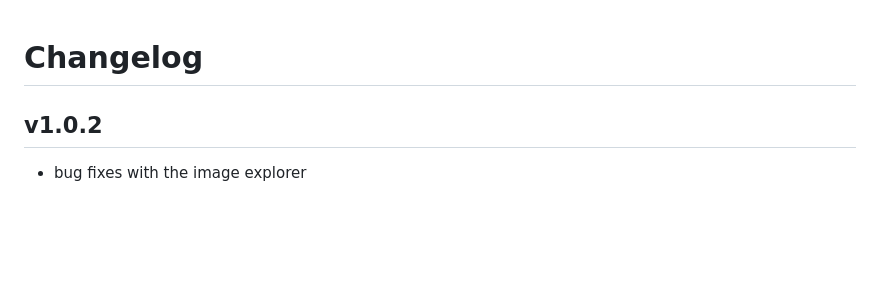
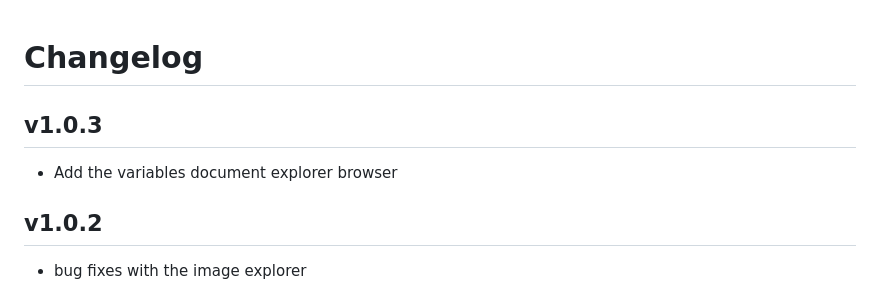
Before and after one commit to badetitou/vscode-pharo, a Markdown page: CHANGELOG.md, the part around the change. Drawn GitHub-style; blank space fills up the shorter version.

```diff
--- a/CHANGELOG.md
+++ b/CHANGELOG.md
@@ -1,4 +1,8 @@
 # Changelog
+
+## v1.0.3
+
+- Add the variables document explorer browser
 
 ## v1.0.2
 
```
Also changed, not shown: README.md (+5 -1 lines), docs/img/documentVariablesBrowser.gif (added), 2 other files.
